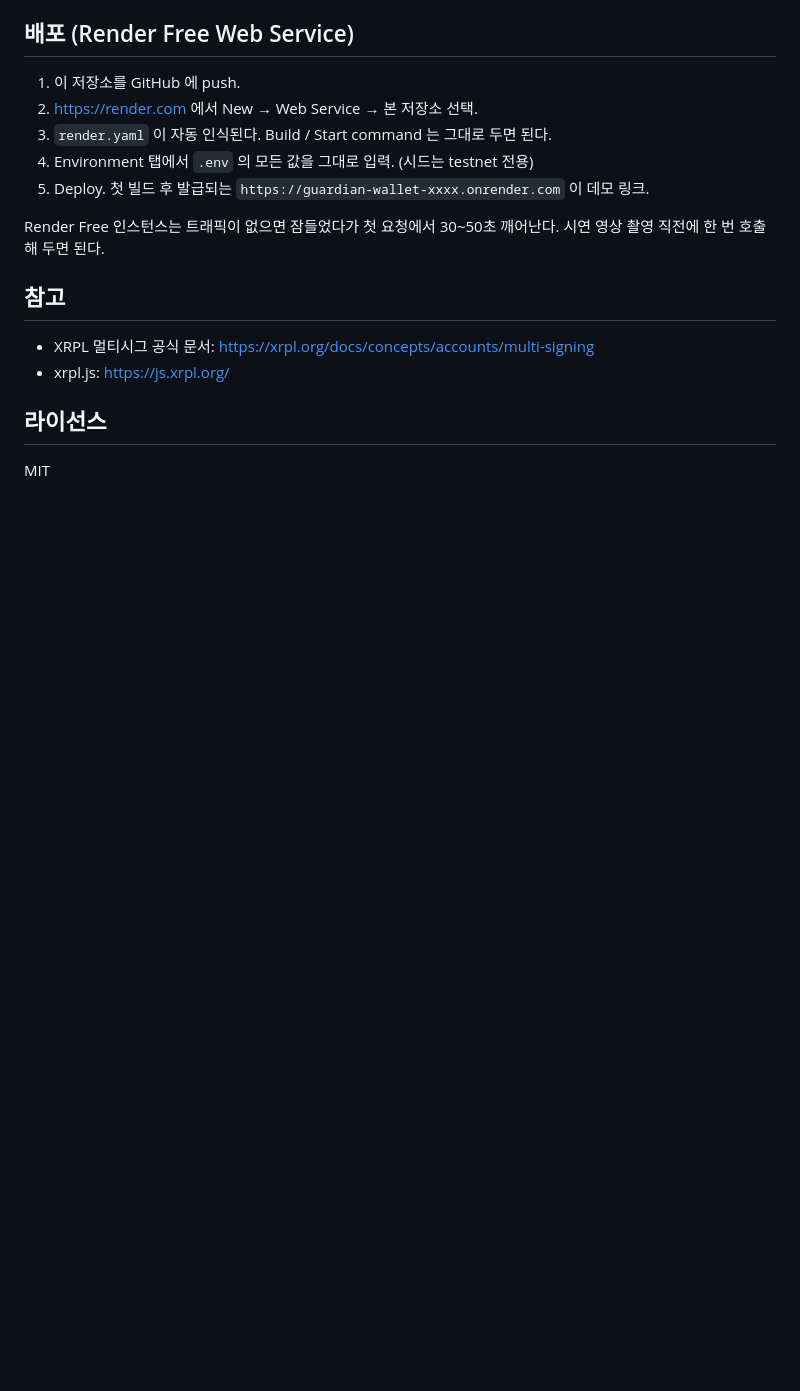
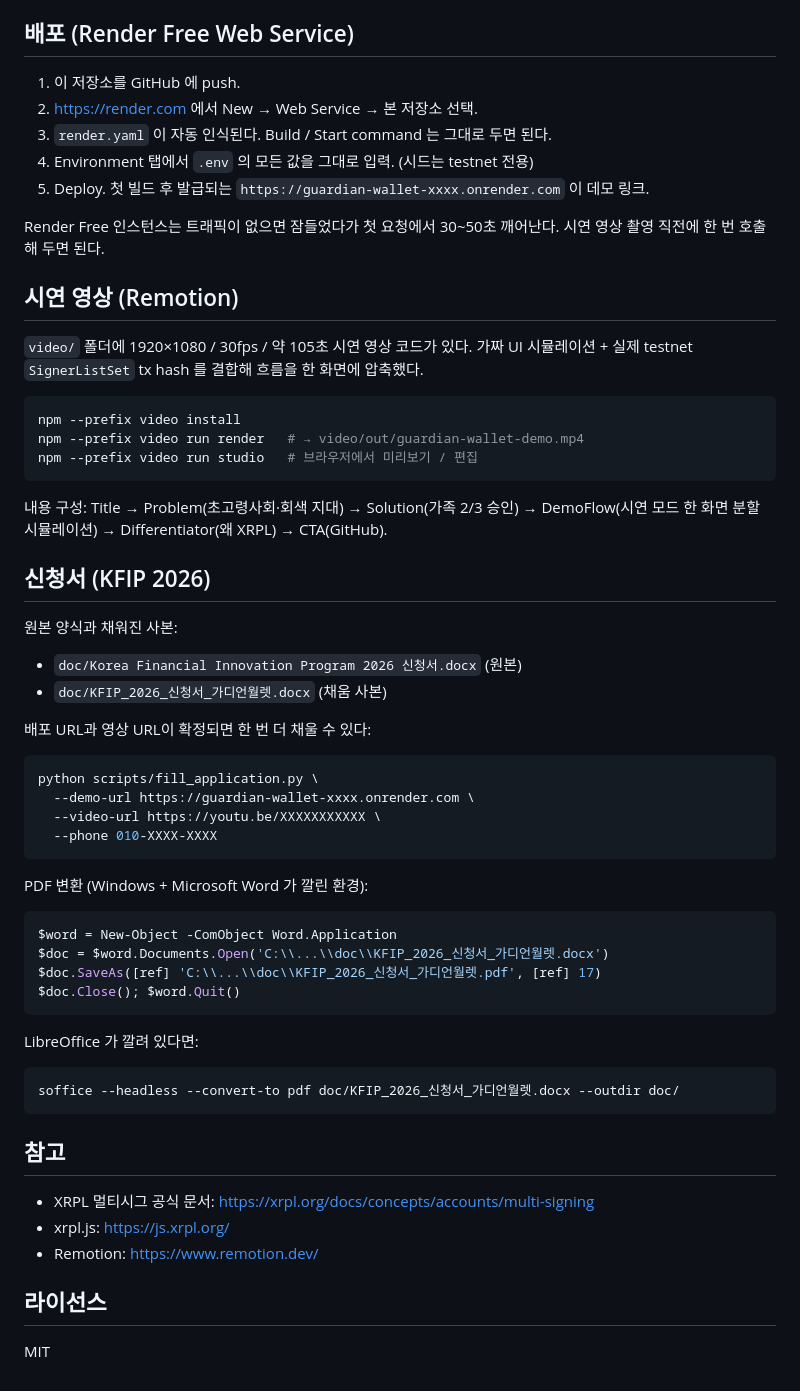
Before and after one commit to JeongMoJin/family-guardian-wallet, a Markdown page: README.md, the part around the change. Rendered like a GitHub page; blank space fills up the shorter version.

Commit message:
docs: README 에 Remotion 영상·신청서·PDF 변환 가이드 추가

````diff
--- a/README.md
+++ b/README.md
@@ -104,10 +104,54 @@ family-guardian-wallet/
 
 Render Free 인스턴스는 트래픽이 없으면 잠들었다가 첫 요청에서 30~50초 깨어난다. 시연 영상 촬영 직전에 한 번 호출해 두면 된다.
 
+## 시연 영상 (Remotion)
+
+`video/` 폴더에 1920×1080 / 30fps / 약 105초 시연 영상 코드가 있다. 가짜 UI 시뮬레이션 + 실제 testnet `SignerListSet` tx hash 를 결합해 흐름을 한 화면에 압축했다.
+
+```bash
+npm --prefix video install
+npm --prefix video run render   # → video/out/guardian-wallet-demo.mp4
+npm --prefix video run studio   # 브라우저에서 미리보기 / 편집
+```
+
+내용 구성: Title → Problem(초고령사회·회색 지대) → Solution(가족 2/3 승인) → DemoFlow(시연 모드 한 화면 분할 시뮬레이션) → Differentiator(왜 XRPL) → CTA(GitHub).
+
+## 신청서 (KFIP 2026)
+
+원본 양식과 채워진 사본:
+
+- `doc/Korea Financial Innovation Program 2026 신청서.docx` (원본)
+- `doc/KFIP_2026_신청서_가디언월렛.docx` (채움 사본)
+
+배포 URL과 영상 URL이 확정되면 한 번 더 채울 수 있다:
+
+```bash
+python scripts/fill_application.py \
+  --demo-url https://guardian-wallet-xxxx.onrender.com \
+  --video-url https://youtu.be/XXXXXXXXXXX \
+  --phone 010-XXXX-XXXX
+```
+
+PDF 변환 (Windows + Microsoft Word 가 깔린 환경):
+
+```powershell
+$word = New-Object -ComObject Word.Application
+$doc = $word.Documents.Open('C:\\...\\doc\\KFIP_2026_신청서_가디언월렛.docx')
+$doc.SaveAs([ref] 'C:\\...\\doc\\KFIP_2026_신청서_가디언월렛.pdf', [ref] 17)
+$doc.Close(); $word.Quit()
+```
+
+LibreOffice 가 깔려 있다면:
+
+```bash
+soffice --headless --convert-to pdf doc/KFIP_2026_신청서_가디언월렛.docx --outdir doc/
+```
+
 ## 참고
 
 - XRPL 멀티시그 공식 문서: https://xrpl.org/docs/concepts/accounts/multi-signing
 - xrpl.js: https://js.xrpl.org/
+- Remotion: https://www.remotion.dev/
 
 ## 라이선스
 
````
